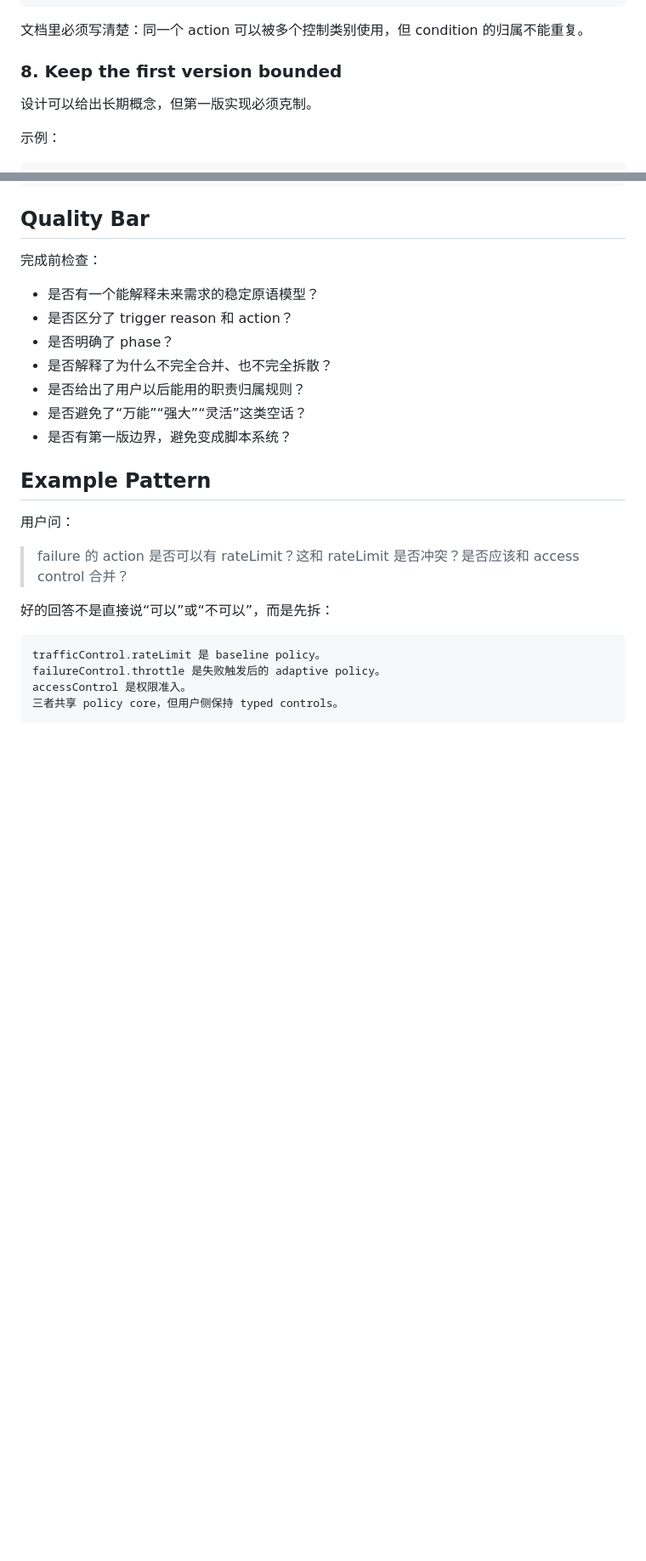
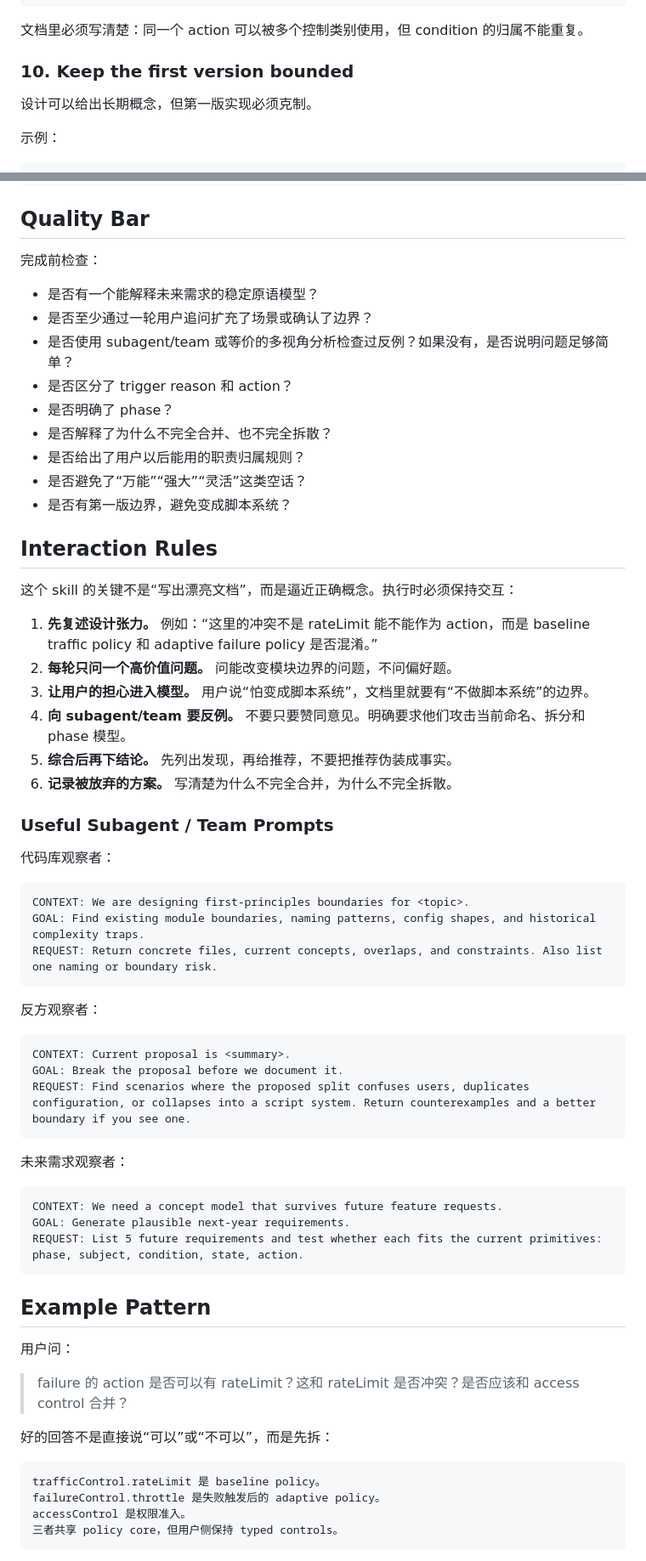
Before and after one commit to gitsang/skills, a Markdown page: skills/first-principles-design/SKILL.md, 2 parts joined by grey strips. Shown at 85% size. GitHub-like rendering; blank space fills up the shorter version.

Commit message:
Update first-principles-design skill to emphasize iterative questioning

````diff
--- a/skills/first-principles-design/SKILL.md
+++ b/skills/first-principles-design/SKILL.md
@@ -167,7 +211,7 @@ preRequest: 检查 ban/throttle/challenge 状态并执行
 
 文档里必须写清楚：同一个 action 可以被多个控制类别使用，但 condition 的归属不能重复。
 
-### 8. Keep the first version bounded
+### 10. Keep the first version bounded
 
 设计可以给出长期概念，但第一版实现必须克制。
 
@@ -244,12 +288,51 @@ docs/design/<topic>.md
 完成前检查：
 
 - 是否有一个能解释未来需求的稳定原语模型？
+- 是否至少通过一轮用户追问扩充了场景或确认了边界？
+- 是否使用 subagent/team 或等价的多视角分析检查过反例？如果没有，是否说明问题足够简单？
 - 是否区分了 trigger reason 和 action？
 - 是否明确了 phase？
 - 是否解释了为什么不完全合并、也不完全拆散？
 - 是否给出了用户以后能用的职责归属规则？
 - 是否避免了“万能”“强大”“灵活”这类空话？
 - 是否有第一版边界，避免变成脚本系统？
+
+## Interaction Rules
+
+这个 skill 的关键不是“写出漂亮文档”，而是逼近正确概念。执行时必须保持交互：
+
+1. **先复述设计张力。** 例如：“这里的冲突不是 rateLimit 能不能作为 action，而是 baseline traffic policy 和 adaptive failure policy 是否混淆。”
+2. **每轮只问一个高价值问题。** 问能改变模块边界的问题，不问偏好题。
+3. **让用户的担心进入模型。** 用户说“怕变成脚本系统”，文档里就要有“不做脚本系统”的边界。
+4. **向 subagent/team 要反例。** 不要只要赞同意见。明确要求他们攻击当前命名、拆分和 phase 模型。
+5. **综合后再下结论。** 先列出发现，再给推荐，不要把推荐伪装成事实。
+6. **记录被放弃的方案。** 写清楚为什么不完全合并，为什么不完全拆散。
+
+### Useful Subagent / Team Prompts
+
+代码库观察者：
+
+```text
+CONTEXT: We are designing first-principles boundaries for <topic>.
+GOAL: Find existing module boundaries, naming patterns, config shapes, and historical complexity traps.
+REQUEST: Return concrete files, current concepts, overlaps, and constraints. Also list one naming or boundary risk.
+```
+
+反方观察者：
+
+```text
+CONTEXT: Current proposal is <summary>.
+GOAL: Break the proposal before we document it.
+REQUEST: Find scenarios where the proposed split confuses users, duplicates configuration, or collapses into a script system. Return counterexamples and a better boundary if you see one.
+```
+
+未来需求观察者：
+
+```text
+CONTEXT: We need a concept model that survives future feature requests.
+GOAL: Generate plausible next-year requirements.
+REQUEST: List 5 future requirements and test whether each fits the current primitives: phase, subject, condition, state, action.
+```
 
 ## Example Pattern
 
````
Also changed, not shown: other parts of skills/first-principles-design/SKILL.md (+51 -7 lines).
